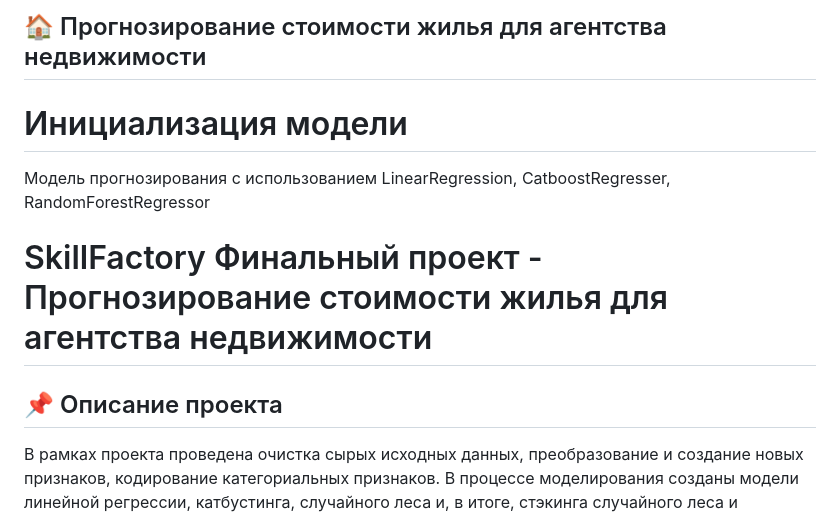
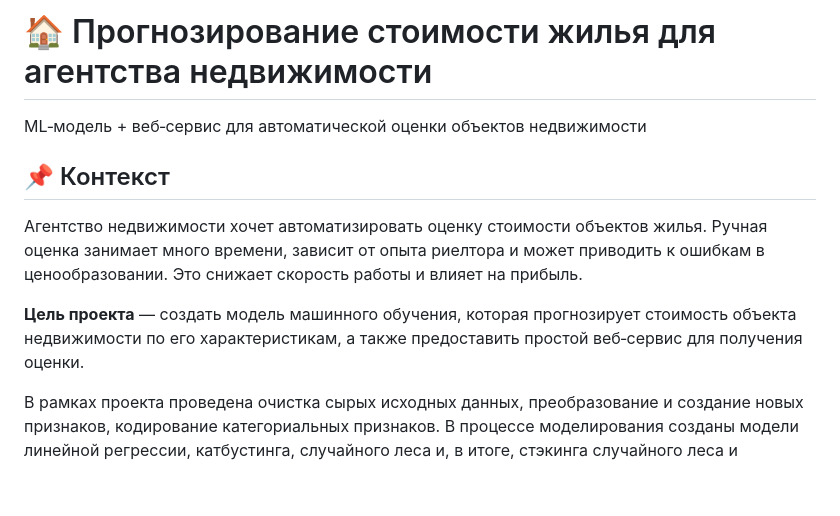
Before and after one commit to mouse65/final_project, a Markdown page: README.md, the part around the change. GitHub-like rendering; blank space fills up the shorter version.

```diff
--- a/README.md
+++ b/README.md
@@ -1,9 +1,10 @@
-## 🏠 Прогнозирование стоимости жилья для агентства недвижимости
-# Инициализация модели
-Модель прогнозирования с использованием LinearRegression, CatboostRegresser, RandomForestRegressor
-# SkillFactory Финальный проект - Прогнозирование стоимости жилья для агентства недвижимости
+# 🏠 Прогнозирование стоимости жилья для агентства недвижимости
+ML‑модель + веб‑сервис для автоматической оценки объектов недвижимости
 
-## 📌 Описание проекта
+## 📌 Контекст
+Агентство недвижимости хочет автоматизировать оценку стоимости объектов жилья. Ручная оценка занимает много времени, зависит от опыта риелтора и может приводить к ошибкам в ценообразовании. Это снижает скорость работы и влияет на прибыль.
+
+**Цель проекта** — создать модель машинного обучения, которая прогнозирует стоимость объекта недвижимости по его характеристикам, а также предоставить простой веб‑сервис для получения оценки.
 
 В рамках проекта проведена очистка сырых исходных данных, преобразование и создание новых признаков, кодирование категориальных признаков.
 В процессе моделирования созданы модели линейной регрессии, катбустинга, случайного леса и, в итоге, стэкинга случайного леса и катбустинга.
```
